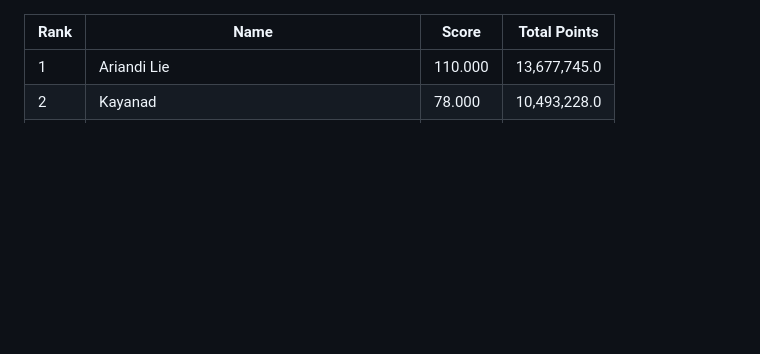
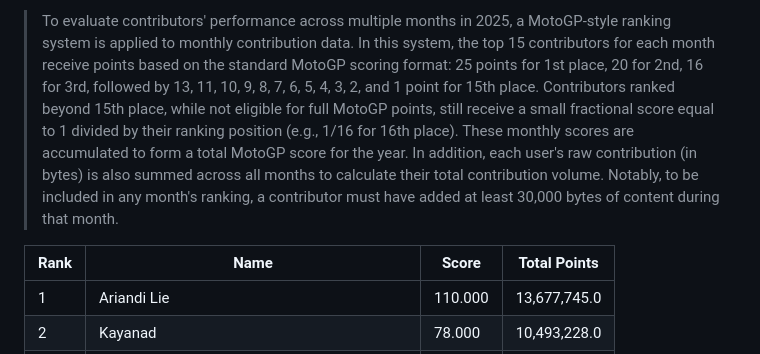
Before and after one commit to altilunium/wikiidmon, a Markdown page: 2025/userrank.md, the part around the change. Drawn GitHub-style; blank space fills up the shorter version.

```diff
--- a/2025/userrank.md
+++ b/2025/userrank.md
@@ -1,3 +1,7 @@
+> To evaluate contributors' performance across multiple months in 2025, a MotoGP-style ranking system is applied to monthly contribution data. In this system, the top 15 contributors for each month receive points based on the standard MotoGP scoring format: 25 points for 1st place, 20 for 2nd, 16 for 3rd, followed by 13, 11, 10, 9, 8, 7, 6, 5, 4, 3, 2, and 1 point for 15th place. Contributors ranked beyond 15th place, while not eligible for full MotoGP points, still receive a small fractional score equal to 1 divided by their ranking position (e.g., 1/16 for 16th place). These monthly scores are accumulated to form a total MotoGP score for the year. In addition, each user's raw contribution (in bytes) is also summed across all months to calculate their total contribution volume. Notably, to be included in any month's ranking, a contributor must have added at least 30,000 bytes of content during that month.
+
+
+
 | Rank | Name                            | Score | Total Points     |
 |------|----------------------------------|---------------|------------------|
 | 1    | Ariandi Lie                      |       110.000 |     13,677,745.0 |
```
